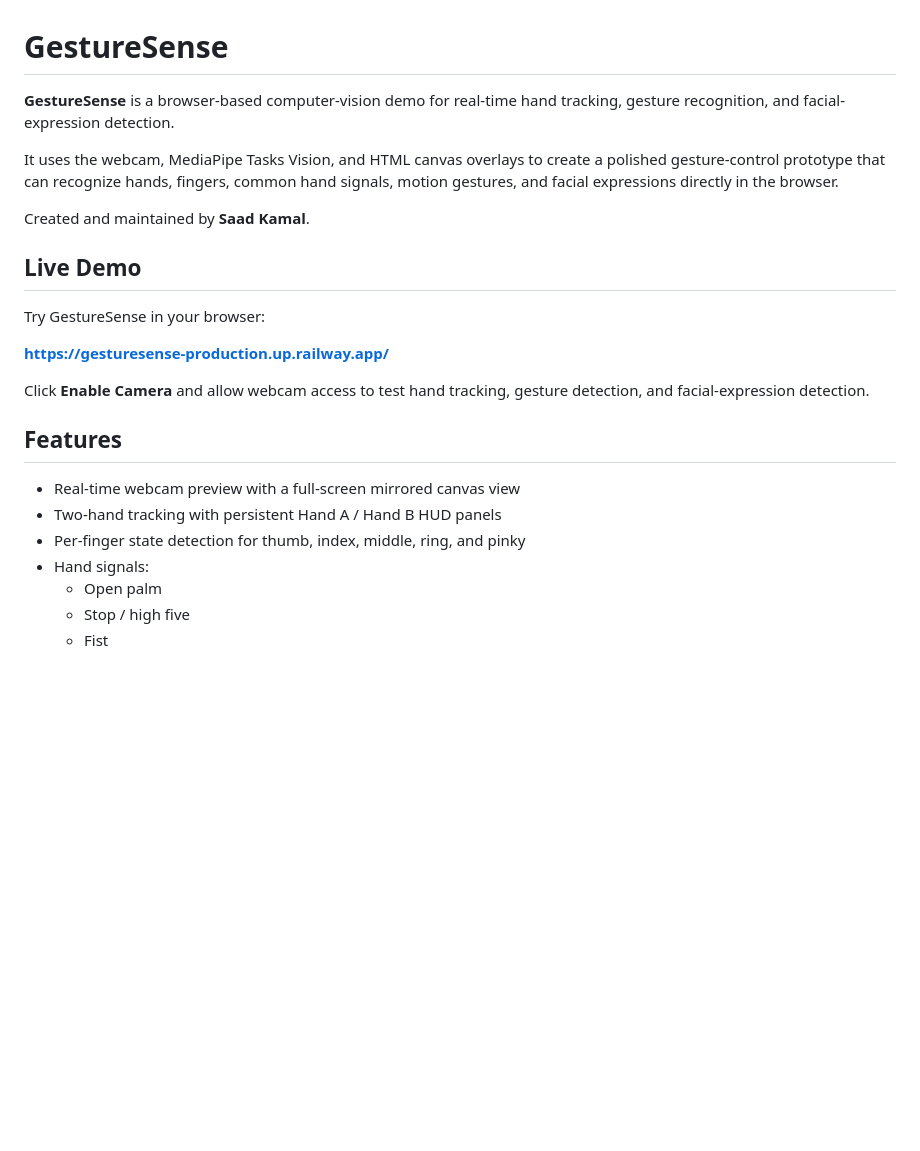
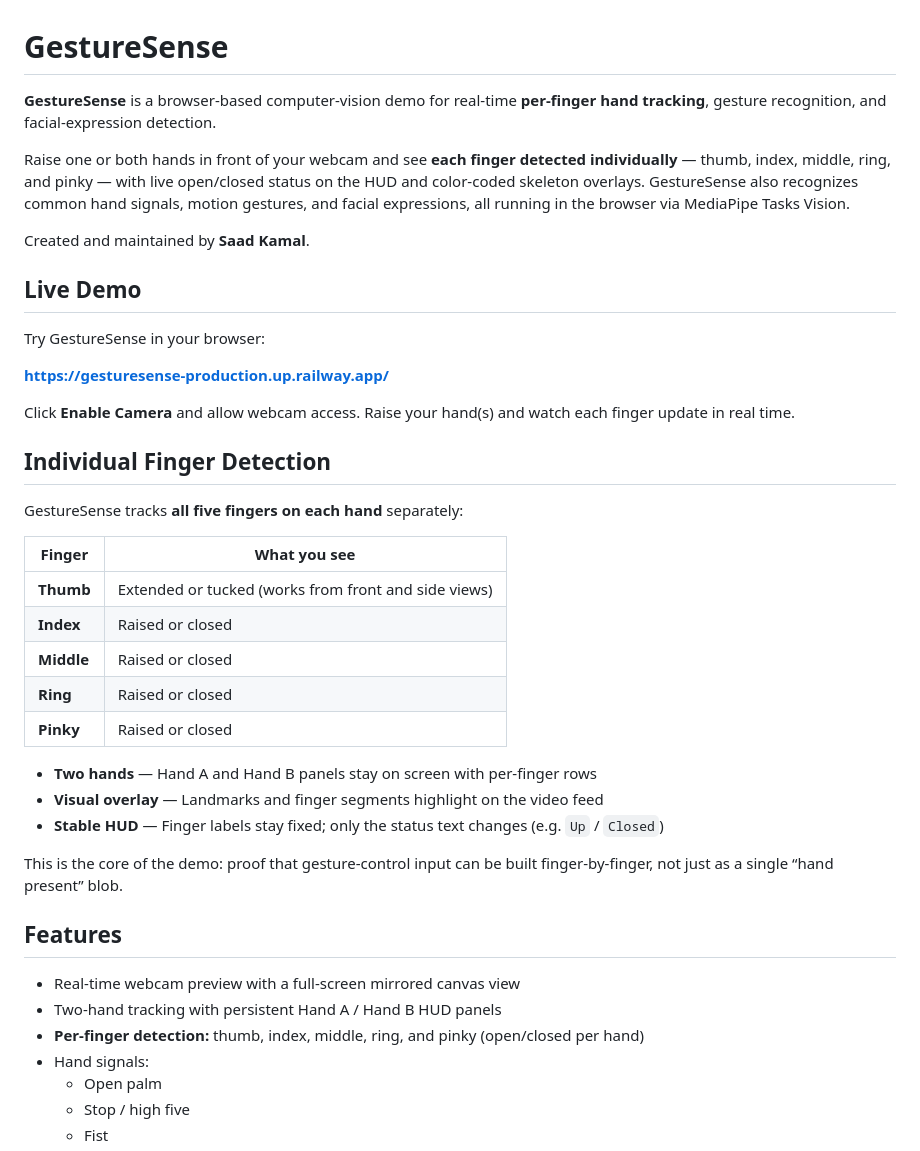
Before and after one commit to saadkamal/GestureSense, a Markdown page: README.md, the part around the change. Rendered like a GitHub page; blank space fills up the shorter version.

Commit message:
Highlight per-finger detection in README.
Co-authored-by: Cursor <cursoragent@cursor.com>

```diff
--- a/README.md
+++ b/README.md
@@ -1,8 +1,8 @@
 # GestureSense
 
-**GestureSense** is a browser-based computer-vision demo for real-time hand tracking, gesture recognition, and facial-expression detection.
+**GestureSense** is a browser-based computer-vision demo for real-time **per-finger hand tracking**, gesture recognition, and facial-expression detection.
 
-It uses the webcam, MediaPipe Tasks Vision, and HTML canvas overlays to create a polished gesture-control prototype that can recognize hands, fingers, common hand signals, motion gestures, and facial expressions directly in the browser.
+Raise one or both hands in front of your webcam and see **each finger detected individually** — thumb, index, middle, ring, and pinky — with live open/closed status on the HUD and color-coded skeleton overlays. GestureSense also recognizes common hand signals, motion gestures, and facial expressions, all running in the browser via MediaPipe Tasks Vision.
 
 Created and maintained by **Saad Kamal**.
 
@@ -12,13 +12,31 @@ Try GestureSense in your browser:
 
 **https://gesturesense-production.up.railway.app/**
 
-Click **Enable Camera** and allow webcam access to test hand tracking, gesture detection, and facial-expression detection.
+Click **Enable Camera** and allow webcam access. Raise your hand(s) and watch each finger update in real time.
+
+## Individual Finger Detection
+
+GestureSense tracks **all five fingers on each hand** separately:
+
+| Finger | What you see |
+|--------|----------------|
+| **Thumb** | Extended or tucked (works from front and side views) |
+| **Index** | Raised or closed |
+| **Middle** | Raised or closed |
+| **Ring** | Raised or closed |
+| **Pinky** | Raised or closed |
+
+- **Two hands** — Hand A and Hand B panels stay on screen with per-finger rows
+- **Visual overlay** — Landmarks and finger segments highlight on the video feed
+- **Stable HUD** — Finger labels stay fixed; only the status text changes (e.g. `Up` / `Closed`)
+
+This is the core of the demo: proof that gesture-control input can be built finger-by-finger, not just as a single “hand present” blob.
 
 ## Features
 
 - Real-time webcam preview with a full-screen mirrored canvas view
 - Two-hand tracking with persistent Hand A / Hand B HUD panels
-- Per-finger state detection for thumb, index, middle, ring, and pinky
+- **Per-finger detection:** thumb, index, middle, ring, and pinky (open/closed per hand)
 - Hand signals:
   - Open palm
   - Stop / high five
```
